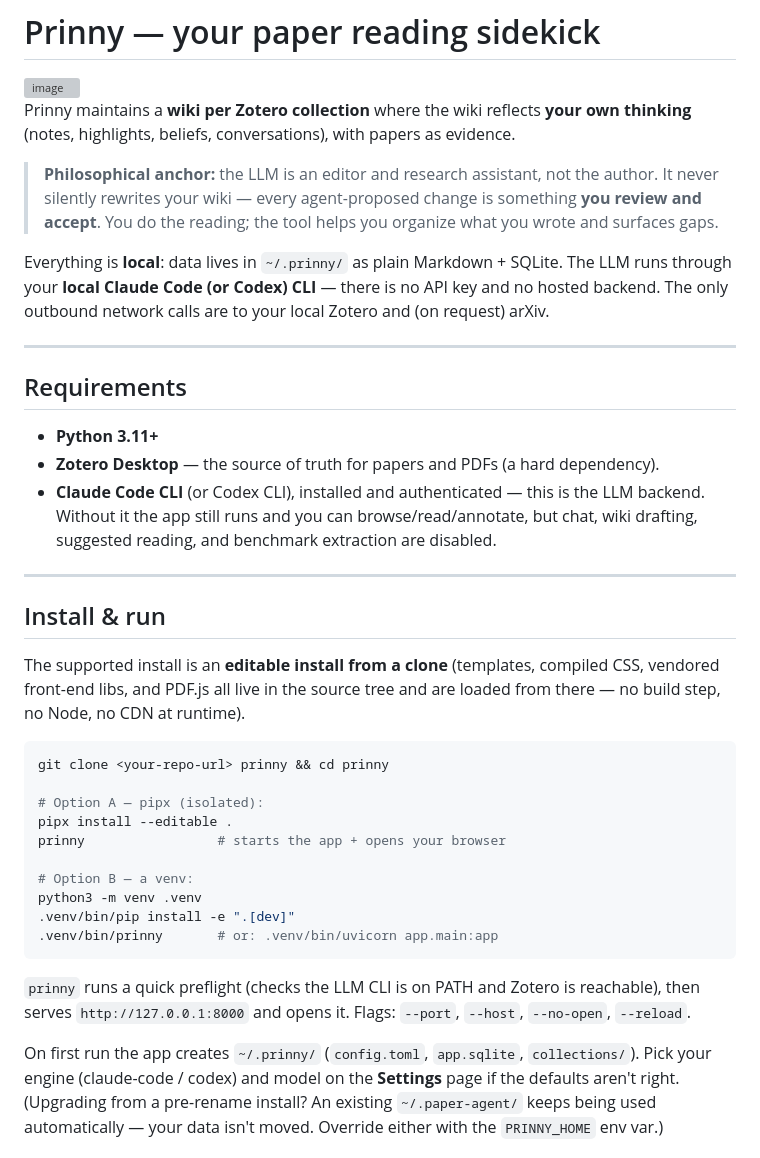
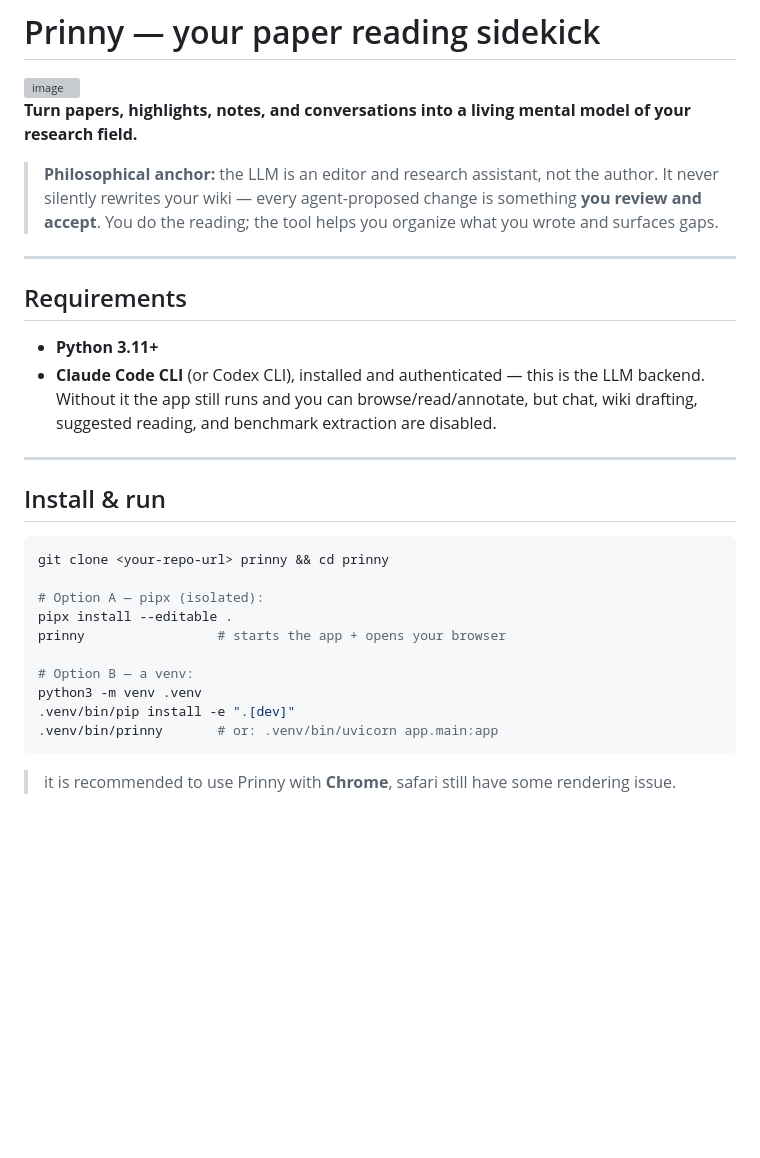
Before and after one commit to zhuqiangLu/Prinny, a Markdown page: README.md, the part around one of its changes. GitHub-like rendering; blank space fills up the shorter version; grey boxes are pictures that could not be loaded.

````diff
--- a/README.md
+++ b/README.md
@@ -1,36 +1,26 @@
 # Prinny — your paper reading sidekick
 <img width="2172" height="724" alt="image" src="https://github.com/user-attachments/assets/7674f484-f5de-482e-b512-b014d3c0db9c" />
 
-Prinny maintains a **wiki per Zotero collection** where the wiki reflects **your own
-thinking** (notes, highlights, beliefs, conversations), with papers as evidence.
+**Turn papers, highlights, notes, and conversations into a living mental model of your research field.**
 
 > **Philosophical anchor:** the LLM is an editor and research assistant, not the author.
 > It never silently rewrites your wiki — every agent-proposed change is something **you
 > review and accept**. You do the reading; the tool helps you organize what you wrote and
 > surfaces gaps.
 
-Everything is **local**: data lives in `~/.prinny/` as plain Markdown + SQLite. The
-LLM runs through your **local Claude Code (or Codex) CLI** — there is no API key and no
-hosted backend. The only outbound network calls are to your local Zotero and (on request)
-arXiv.
-
 ---
 
 ## Requirements
 
 - **Python 3.11+**
-- **Zotero Desktop** — the source of truth for papers and PDFs (a hard dependency).
 - **Claude Code CLI** (or Codex CLI), installed and authenticated — this is the LLM
   backend. Without it the app still runs and you can browse/read/annotate, but chat,
   wiki drafting, suggested reading, and benchmark extraction are disabled.
 
 ---
 
+
 ## Install & run
-
-The supported install is an **editable install from a clone** (templates, compiled CSS,
-vendored front-end libs, and PDF.js all live in the source tree and are loaded from
-there — no build step, no Node, no CDN at runtime).
 
 ```bash
 git clone <your-repo-url> prinny && cd prinny
@@ -45,13 +35,6 @@ python3 -m venv .venv
 .venv/bin/prinny       # or: .venv/bin/uvicorn app.main:app
 ```
 
-`prinny` runs a quick preflight (checks the LLM CLI is on PATH and Zotero is
-reachable), then serves `http://127.0.0.1:8000` and opens it. Flags: `--port`,
-`--host`, `--no-open`, `--reload`.
+> it is recommended to use Prinny with **Chrome**, safari still have some rendering issue.
 
-On first run the app creates `~/.prinny/` (`config.toml`, `app.sqlite`,
-`collections/`). Pick your engine (claude-code / codex) and model on the **Settings**
-page if the defaults aren't right. (Upgrading from a pre-rename install? An existing
-`~/.paper-agent/` keeps being used automatically — your data isn't moved. Override
-either with the `PRINNY_HOME` env var.)
 
````
Also changed, not shown: other parts of README.md (+22 -80 lines).
